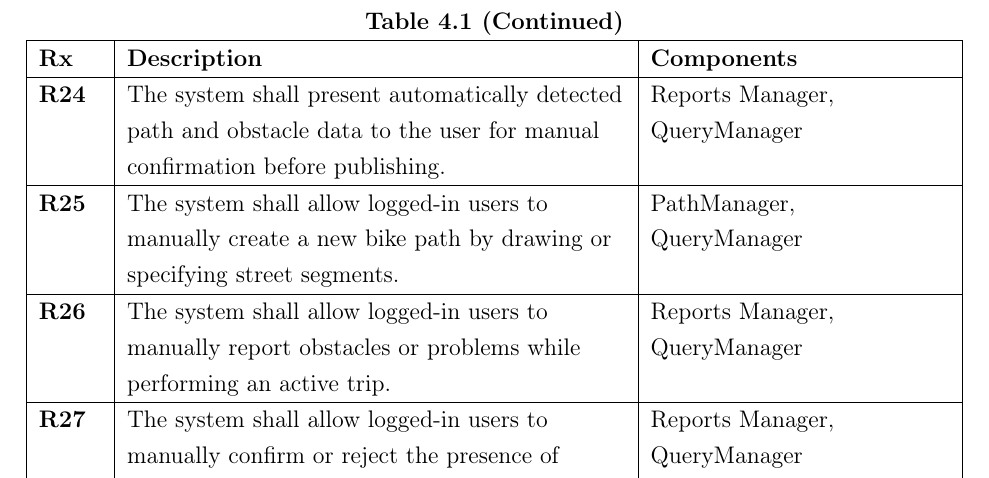
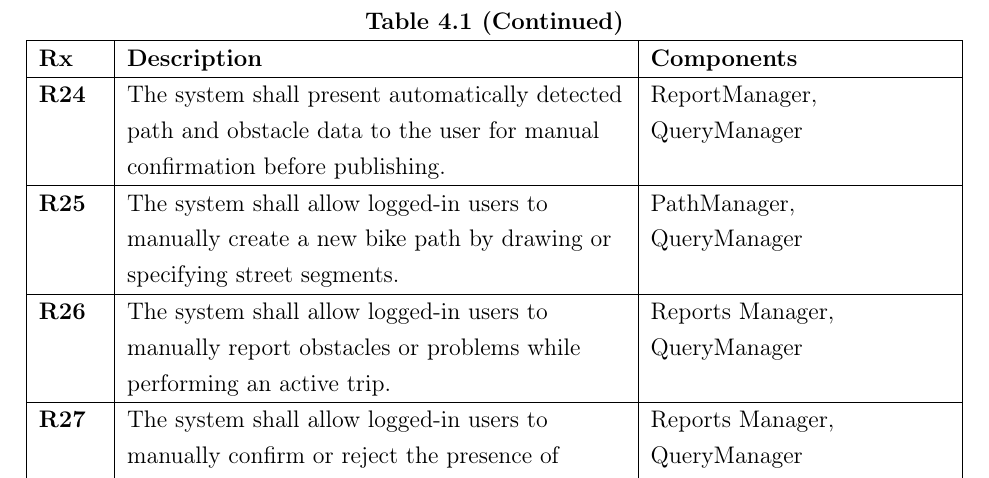
Before and after one commit to BIA3IA/Software-Engineering-2, a LaTeX thesis (DD/DD.tex, which reads DD/Files/requirements_traceability.tex): part of page 63 of 84, cut so that both start at the same text. Compiled offline with pdfLaTeX.

Commit message:
Update DD/Files/requirements_traceability.tex
Co-authored-by: Bianca <ianoselbiancaroberta02@gmail.com>

```diff
--- a/DD/Files/requirements_traceability.tex
+++ b/DD/Files/requirements_traceability.tex
@@ -63,7 +63,7 @@
 
  \textbf{R23} & The system shall detect irregular movements from sensor data that may suggest potholes or surface defects. & ReportManager \\ \hline
 
- \textbf{R24} & The system shall present automatically detected path and obstacle data to the user for manual confirmation before publishing. & Reports Manager, QueryManager \\ \hline
+ \textbf{R24} & The system shall present automatically detected path and obstacle data to the user for manual confirmation before publishing. & ReportManager, QueryManager \\ \hline
 
  \textbf{R25} & The system shall allow logged-in users to manually create a new bike path by drawing or specifying street segments. & PathManager, QueryManager \\ \hline
 
```
